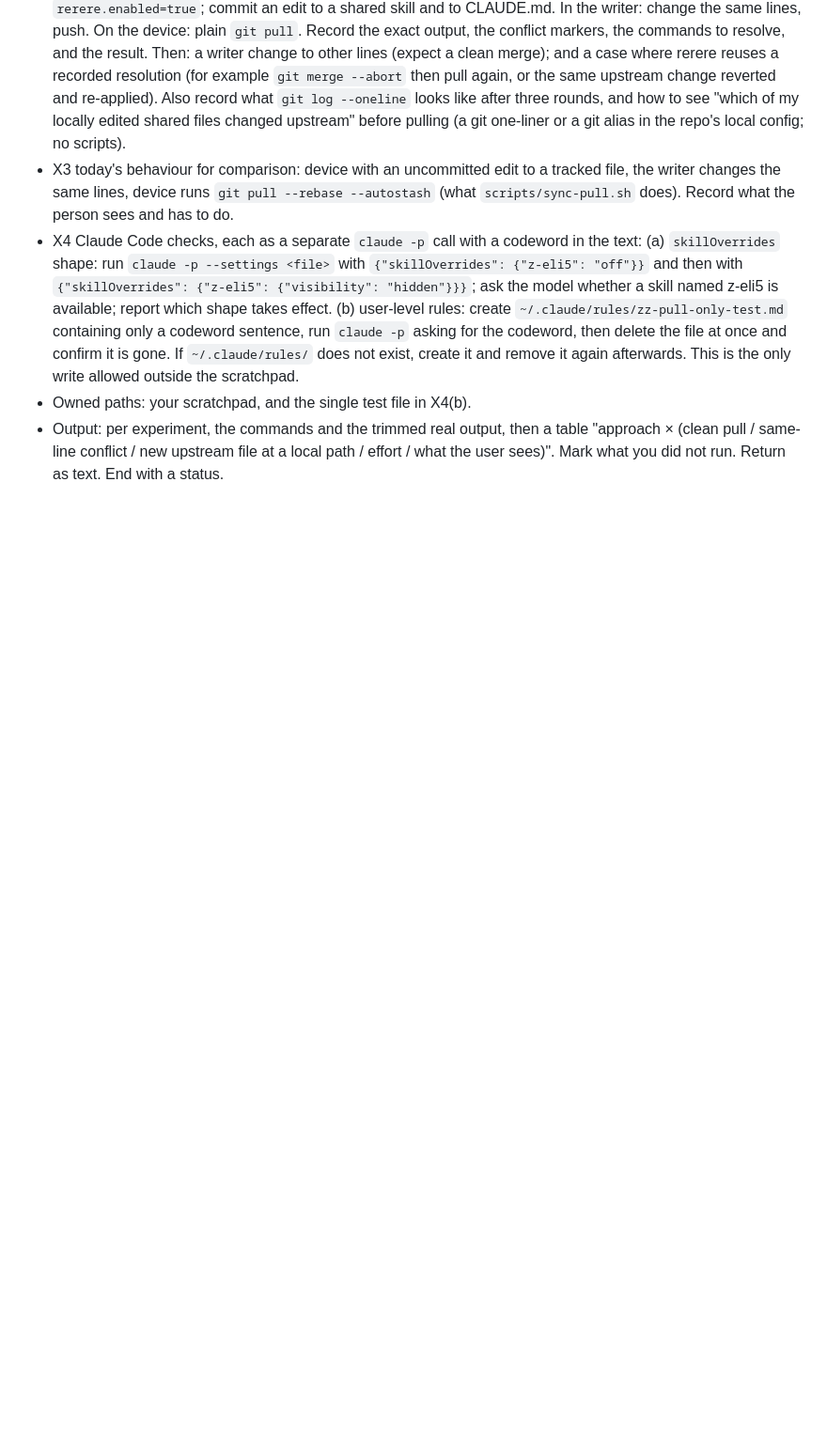
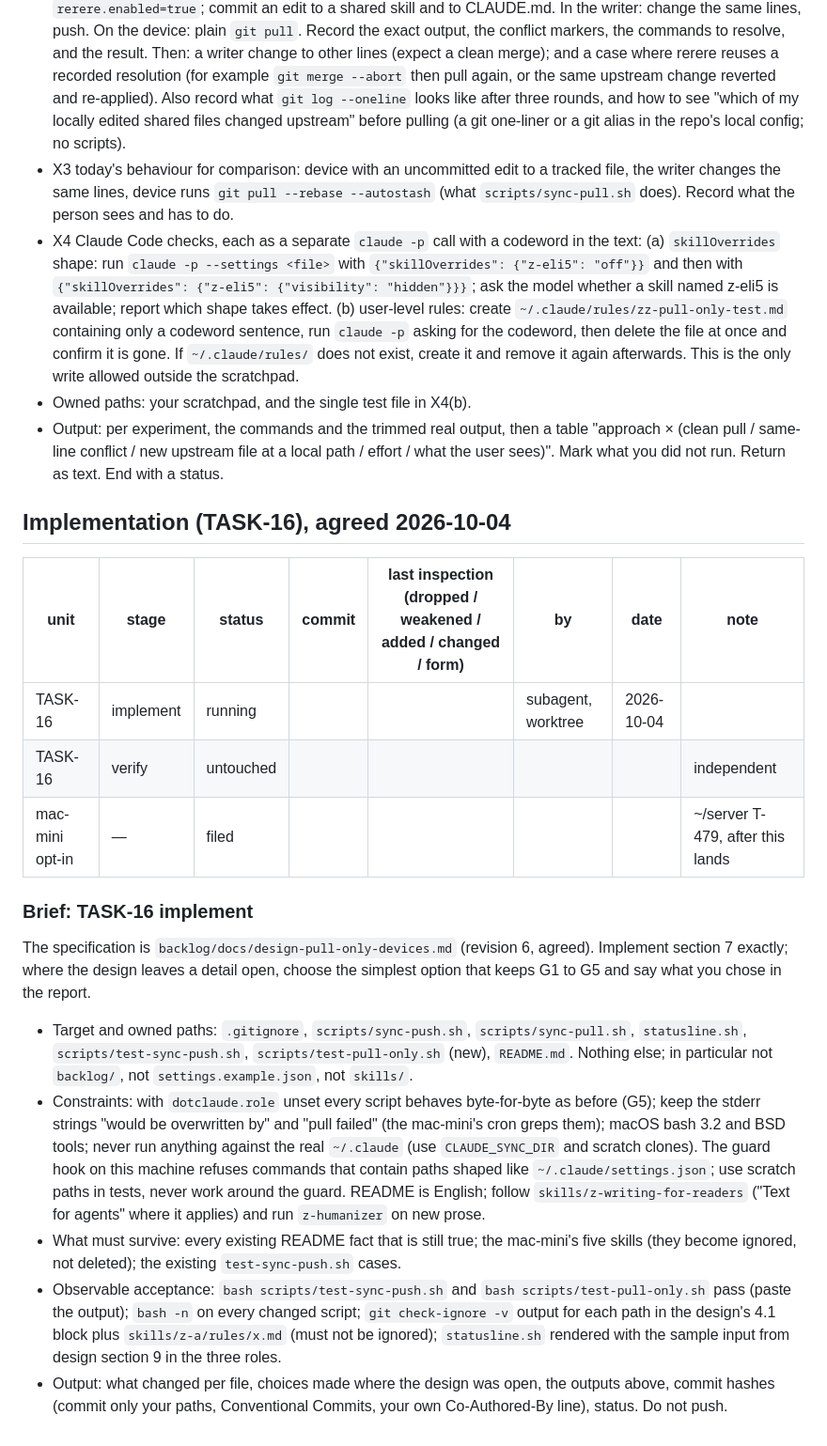
Before and after one commit to new-marty/dotclaude, a Markdown page: backlog/docs/pull-only-devices-research.md, the part around the change. Shown at 94% size. Drawn GitHub-style; blank space fills up the shorter version.

Commit message:
chore(backlog): brief the TASK-16 implementation
Co-Authored-By: Claude Opus 5.5 <noreply@anthropic.com>

```diff
--- a/backlog/docs/pull-only-devices-research.md
+++ b/backlog/docs/pull-only-devices-research.md
@@ -120,3 +120,37 @@ or ~/.claude except the one allowed test in X4.
 - Output: per experiment, the commands and the trimmed real output, then a table "approach ×
   (clean pull / same-line conflict / new upstream file at a local path / effort / what the user
   sees)". Mark what you did not run. Return as text. End with a status.
+
+## Implementation (TASK-16), agreed 2026-10-04
+
+| unit | stage | status | commit | last inspection (dropped / weakened / added / changed / form) | by | date | note |
+|---|---|---|---|---|---|---|---|
+| TASK-16 | implement | running | | | subagent, worktree | 2026-10-04 | |
+| TASK-16 | verify | untouched | | | | | independent |
+| mac-mini opt-in | — | filed | | | | | ~/server T-479, after this lands |
+
+### Brief: TASK-16 implement
+
+The specification is `backlog/docs/design-pull-only-devices.md` (revision 6, agreed). Implement
+section 7 exactly; where the design leaves a detail open, choose the simplest option that keeps
+G1 to G5 and say what you chose in the report.
+
+- Target and owned paths: `.gitignore`, `scripts/sync-push.sh`, `scripts/sync-pull.sh`,
+  `statusline.sh`, `scripts/test-sync-push.sh`, `scripts/test-pull-only.sh` (new), `README.md`.
+  Nothing else; in particular not `backlog/`, not `settings.example.json`, not `skills/`.
+- Constraints: with `dotclaude.role` unset every script behaves byte-for-byte as before (G5); keep
+  the stderr strings "would be overwritten by" and "pull failed" (the mac-mini's cron greps them);
+  macOS bash 3.2 and BSD tools; never run anything against the real `~/.claude` (use
+  `CLAUDE_SYNC_DIR` and scratch clones). The guard hook on this machine refuses commands that
+  contain paths shaped like `~/.claude/settings.json`; use scratch paths in tests, never work
+  around the guard. README is English; follow `skills/z-writing-for-readers` ("Text for agents"
+  where it applies) and run `z-humanizer` on new prose.
+- What must survive: every existing README fact that is still true; the mac-mini's five skills
+  (they become ignored, not deleted); the existing `test-sync-push.sh` cases.
+- Observable acceptance: `bash scripts/test-sync-push.sh` and `bash scripts/test-pull-only.sh`
+  pass (paste the output); `bash -n` on every changed script; `git check-ignore -v` output for
+  each path in the design's 4.1 block plus `skills/z-a/rules/x.md` (must not be ignored);
+  `statusline.sh` rendered with the sample input from design section 9 in the three roles.
+- Output: what changed per file, choices made where the design was open, the outputs above,
+  commit hashes (commit only your paths, Conventional Commits, your own Co-Authored-By line),
+  status. Do not push.
```
